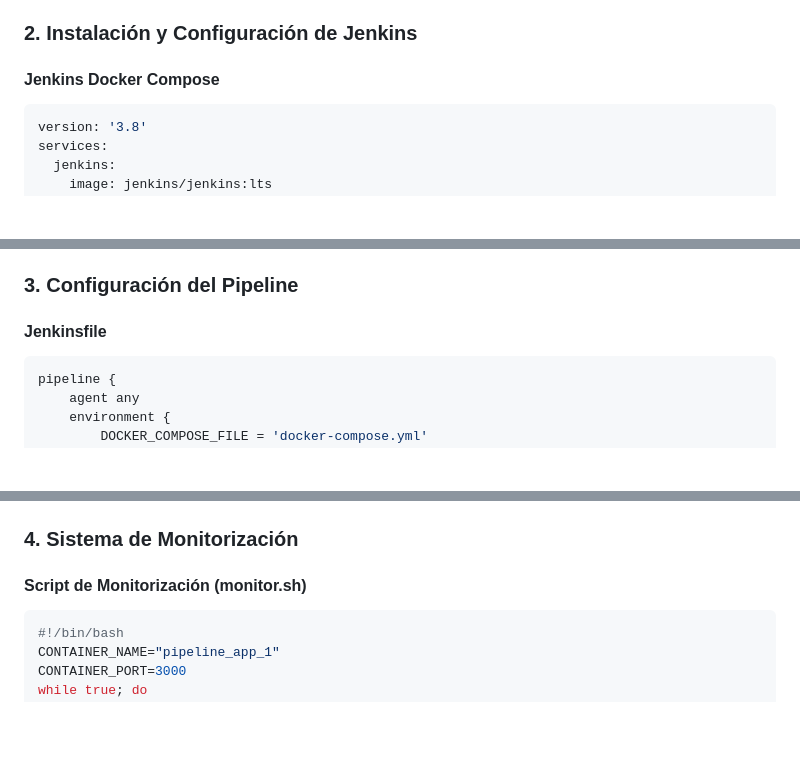
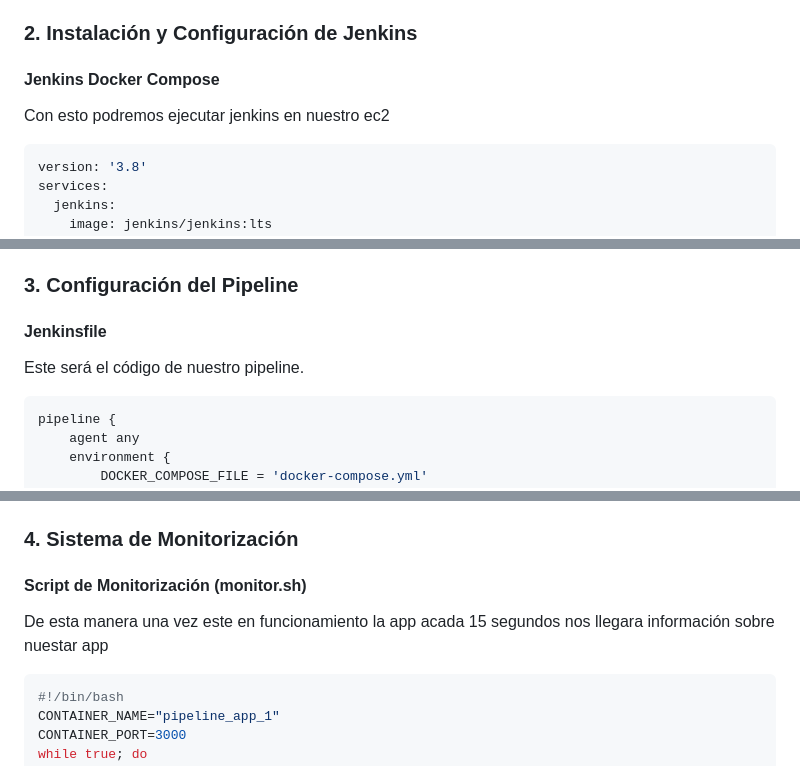
Before and after one commit to fmartingv/Pipeline-CICD-Jenkins-AWS, a Markdown page: README.md, 3 parts joined by grey strips. GitHub-like rendering; blank space fills up the shorter version.

````diff
--- a/README.md
+++ b/README.md
@@ -50,6 +50,7 @@ Crearemos una instancia m2.medium porqu ela t2.micro puede que se nos quede cort
 
 
 #### Jenkins Docker Compose
+Con esto podremos ejecutar jenkins en nuestro ec2
 ```yaml
 version: '3.8'
 services:
@@ -74,6 +75,7 @@ services:
 ### 3. Configuración del Pipeline
 
 #### Jenkinsfile
+Este será el código de nuestro pipeline.
 ```groovy
 pipeline {
     agent any
@@ -135,6 +137,7 @@ pipeline {
 ### 4. Sistema de Monitorización
 
 #### Script de Monitorización (monitor.sh)
+De esta manera una vez este en funcionamiento la app acada 15 segundos nos llegara información sobre nuestar app
 ```bash
 #!/bin/bash
 CONTAINER_NAME="pipeline_app_1"
````
Also changed, not shown: other parts of README.md (+0 -1 lines).
